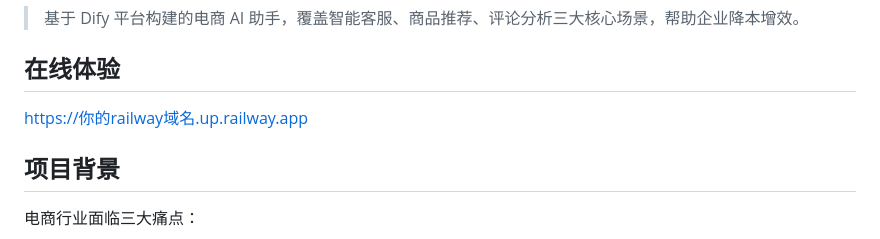
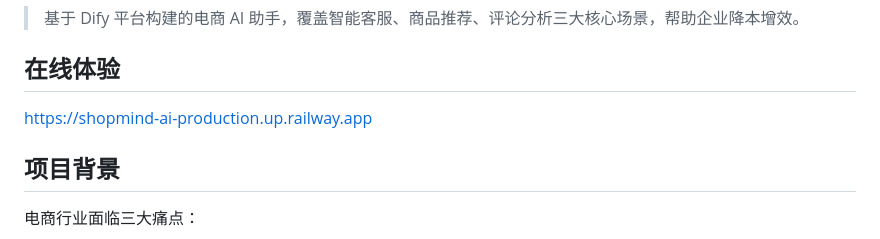
Before and after one commit to Ziming6666/shopmind-ai, a Markdown page: README.md, the part around the change. GitHub-like rendering.

Commit message:
update: 添加在线体验域名

```diff
--- a/README.md
+++ b/README.md
@@ -4,7 +4,7 @@
 
 ## 在线体验
 
-[https://你的railway域名.up.railway.app](https://你的railway域名.up.railway.app)
+[https://shopmind-ai-production.up.railway.app](https://shopmind-ai-production.up.railway.app)
 
 ## 项目背景
 
```
